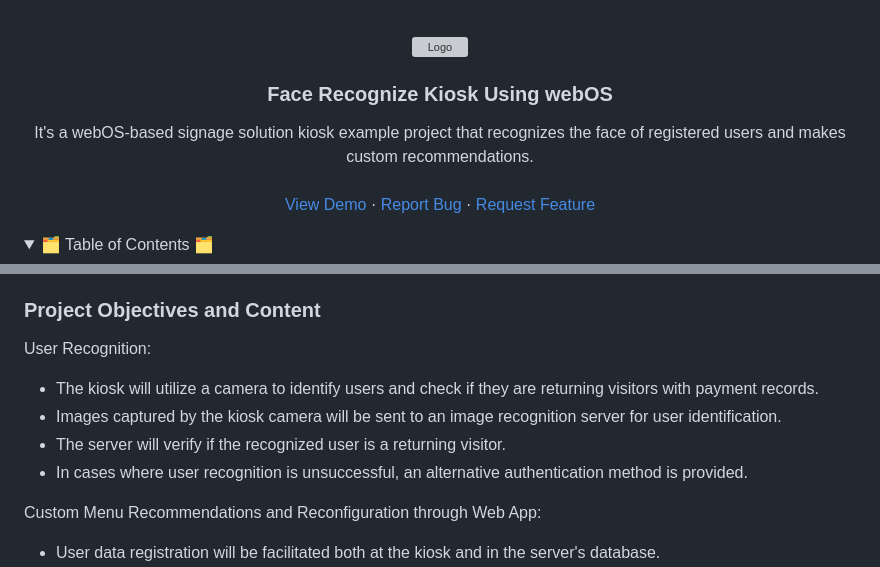
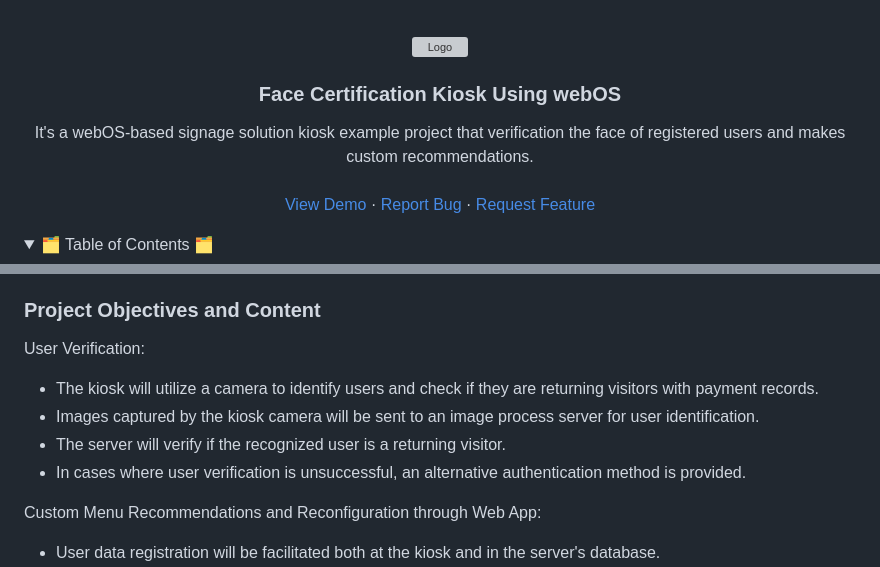
Before and after one commit to noFlowWater/signage_solution, a Markdown page: README.md, 2 parts joined by grey strips. Rendered like a GitHub page; folded sections open; grey boxes are pictures that could not be loaded.

```diff
--- a/README.md
+++ b/README.md
@@ -24,10 +24,10 @@
     <img src="https://github.com/noFlowWater/signage_solution/assets/112642604/90eb71d4-8519-4dff-ad7f-22d3c60d18a1" alt="Logo">
   </a>
 
-  <h3 align="center">Face Recognize Kiosk Using webOS</h3>
+  <h3 align="center">Face Certification Kiosk Using webOS</h3>
 
   <p align="center">
-    It's a webOS-based signage solution kiosk example project that recognizes the face of registered users and makes custom recommendations.
+    It's a webOS-based signage solution kiosk example project that verification the face of registered users and makes custom recommendations.
     <br />
     <br />
     <a href="https://github.com/noFlowWater/signage_solution">View Demo</a>
@@ -77,11 +77,11 @@
 Small-scale business owners often face financial constraints that make it challenging to afford expensive signage solutions. Therefore, there is a growing need for an affordable, open-source-based signage solution that can be easily implemented without the high costs associated with traditional signage products. This proposal aims to develop a user-customized kiosk that recognizes users to recommend menus and dynamically update menu lists.
 
 ### Project Objectives and Content
-User Recognition:
+User Verification:
 - The kiosk will utilize a camera to identify users and check if they are returning visitors with payment records.
-- Images captured by the kiosk camera will be sent to an image recognition server for user identification.
+- Images captured by the kiosk camera will be sent to an image process server for user identification.
 - The server will verify if the recognized user is a returning visitor.
-- In cases where user recognition is unsuccessful, an alternative authentication method is provided.
+- In cases where user verification is unsuccessful, an alternative authentication method is provided.
 
 Custom Menu Recommendations and Reconfiguration through Web App:
 - User data registration will be facilitated both at the kiosk and in the server's database.
```
Also changed, not shown: other parts of README.md (+1 -1 lines).
